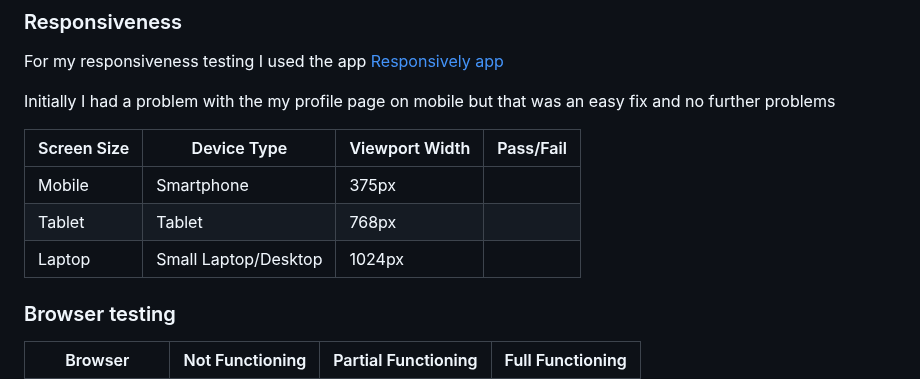
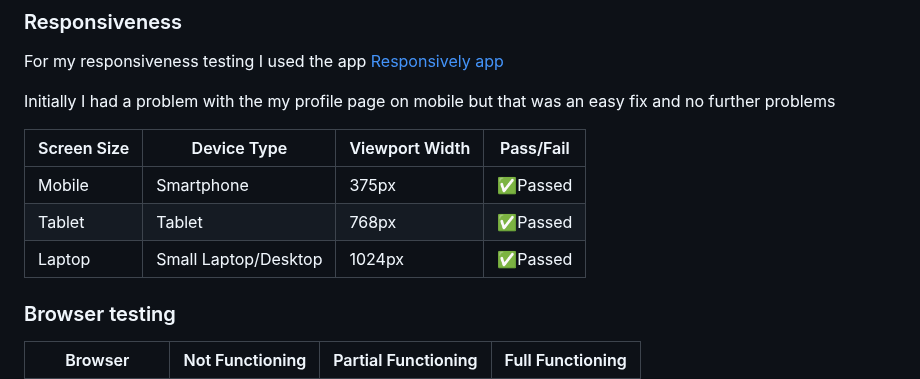
Before and after one commit to JamesBracken/Pro-Gainer, a Markdown page: testing.md, the part around the change. Rendered like a GitHub page.

Commit message:
Testing: Add responsiveness results

```diff
--- a/testing.md
+++ b/testing.md
@@ -342,9 +342,9 @@ Initially I had a problem with the my profile page on mobile but that was an eas
 
 |Screen Size|Device Type|Viewport Width|Pass/Fail|
 |-----------|-----------|--------------|---------|
-|Mobile|Smartphone|375px| |
-|Tablet|Tablet |768px| |
-|Laptop|Small Laptop/Desktop|1024px| |
+|Mobile|Smartphone|375px| ✅Passed|
+|Tablet|Tablet |768px| ✅Passed|
+|Laptop|Small Laptop/Desktop|1024px| ✅Passed|
 
 <!-- TOC --><a name="browser-testing"></a>
 ### Browser testing
```
